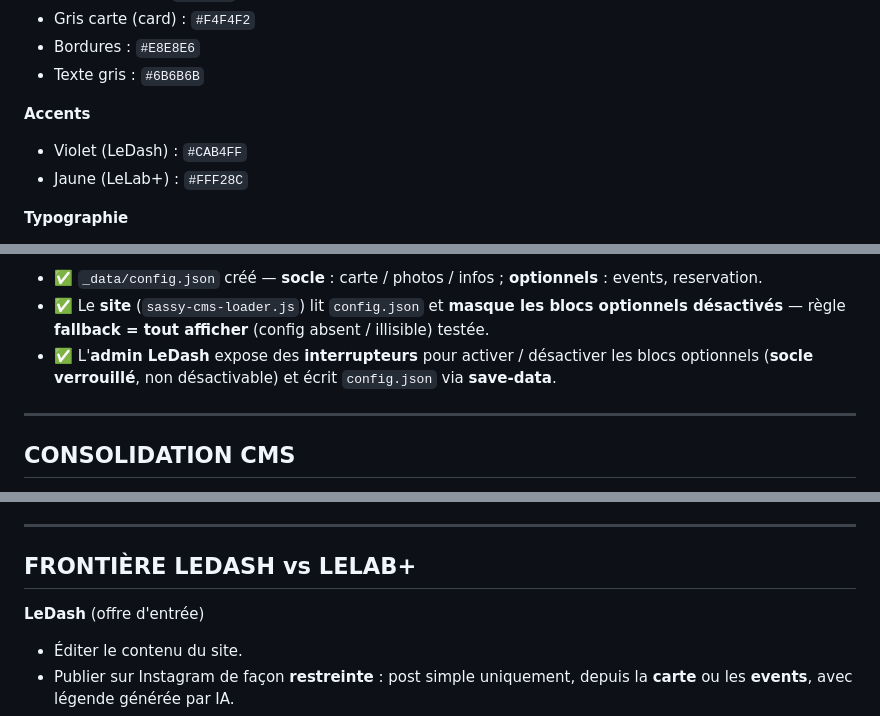
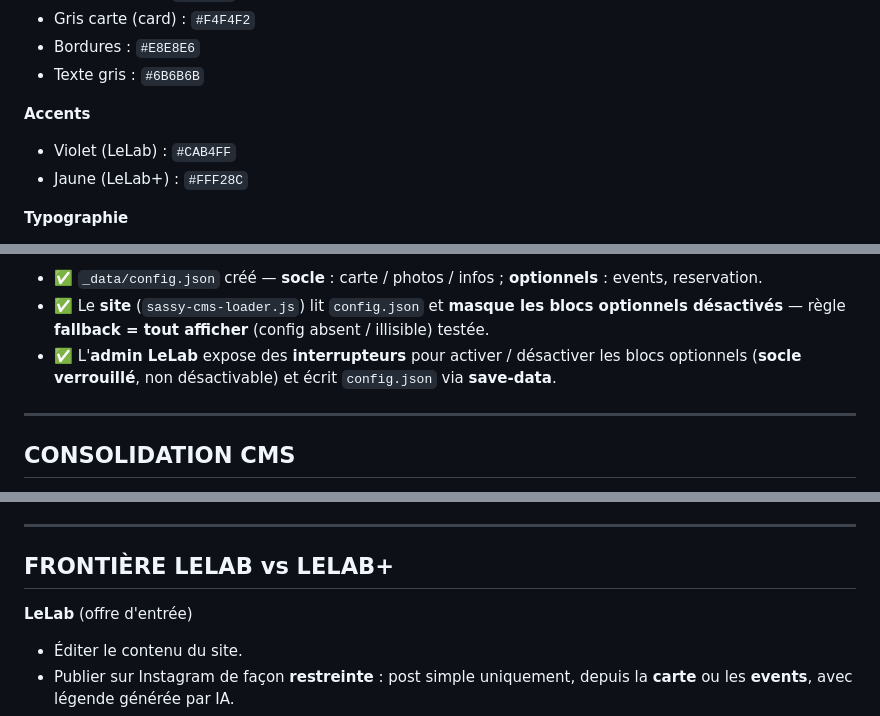
Before and after one commit to romaindemari-png/bistrot-sassy, a Markdown page: LELAB.md, 3 parts joined by grey strips. Rendered like a GitHub page.

```diff
--- a/LELAB.md
+++ b/LELAB.md
@@ -27,7 +52,7 @@ Deux produits :
 - Texte gris : `#6B6B6B`
 
 **Accents**
-- Violet (LeDash) : `#CAB4FF`
+- Violet (LeLab) : `#CAB4FF`
 - Jaune (LeLab+) : `#FFF28C`
 
 **Typographie**
@@ -83,7 +108,7 @@ Chaque site = un **SOCLE commun** + des **BLOCS optionnels** activables par clie
 **Réalisé (déployé, validé de bout en bout en prod)**
 - ✅ `_data/config.json` créé — **socle** : carte / photos / infos ; **optionnels** : events, reservation.
 - ✅ Le **site** (`sassy-cms-loader.js`) lit `config.json` et **masque les blocs optionnels désactivés** — règle **fallback = tout afficher** (config absent / illisible) testée.
-- ✅ L'**admin LeDash** expose des **interrupteurs** pour activer / désactiver les blocs optionnels (**socle verrouillé**, non désactivable) et écrit `config.json` via **save-data**.
+- ✅ L'**admin LeLab** expose des **interrupteurs** pour activer / désactiver les blocs optionnels (**socle verrouillé**, non désactivable) et écrit `config.json` via **save-data**.
 
 ---
 
@@ -104,9 +129,9 @@ Chaque site = un **SOCLE commun** + des **BLOCS optionnels** activables par clie
 
 ---
 
-## FRONTIÈRE LEDASH vs LELAB+
+## FRONTIÈRE LELAB vs LELAB+
 
-**LeDash** (offre d'entrée)
+**LeLab** (offre d'entrée)
 - Éditer le contenu du site.
 - Publier sur Instagram de façon **restreinte** : post simple uniquement, depuis la **carte** ou les **events**, avec légende générée par IA.
 - La publication restreinte passe par une **popup simple** : aperçu Insta + légende IA + bouton publier + **renvoi upsell vers LeLab+**. **Pas** de choix de thème ni de format.
```
Also changed, not shown: other parts of LELAB.md (+31 -5 lines).
